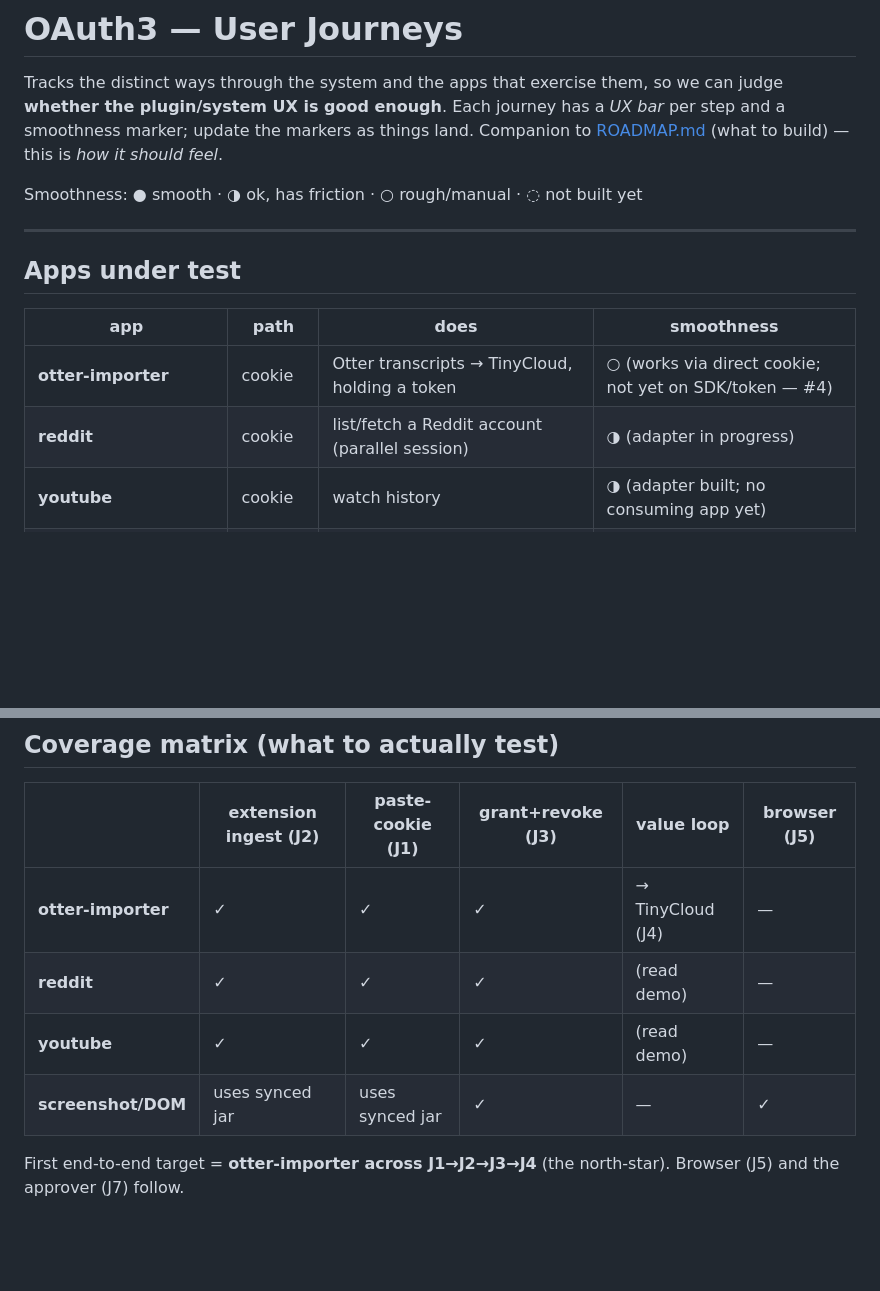
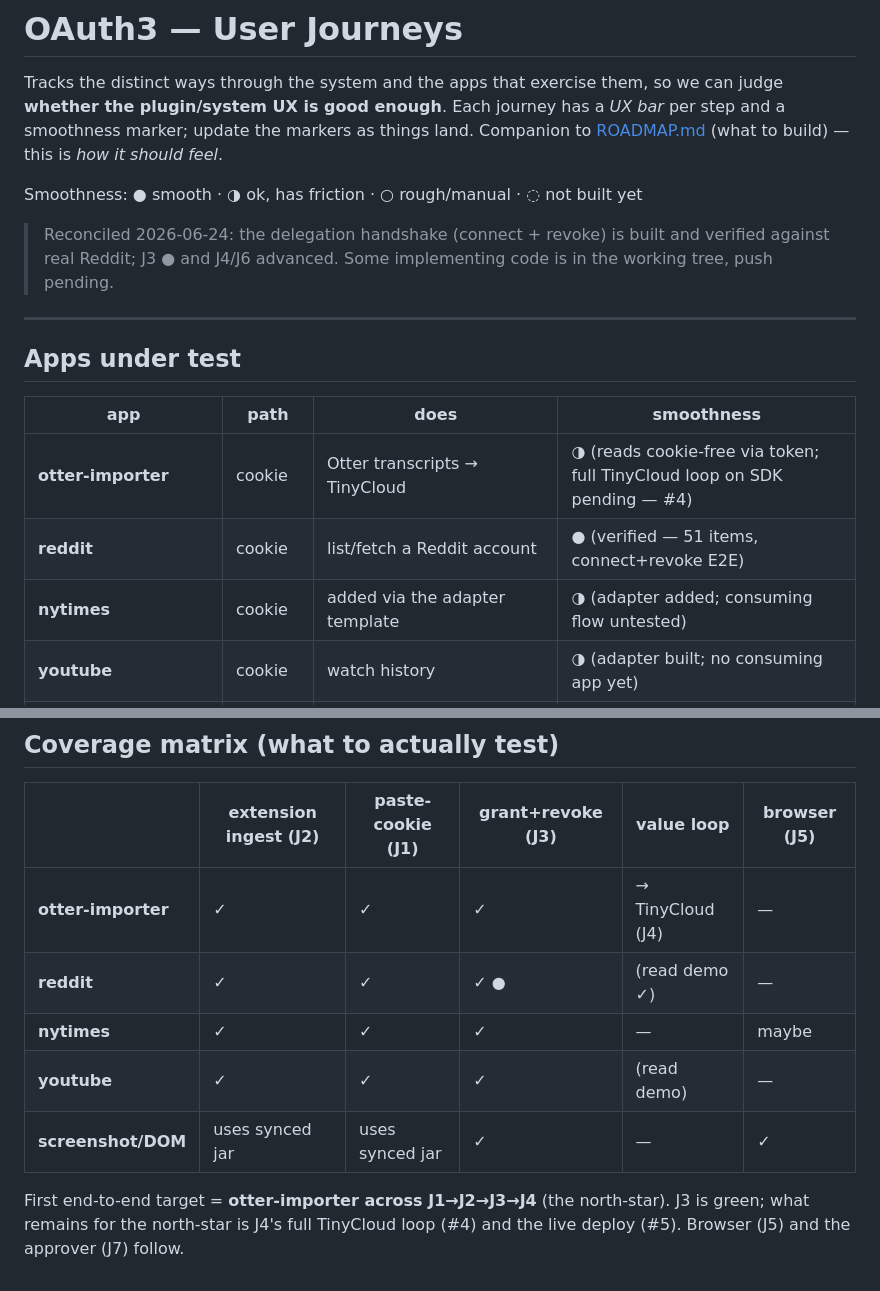
Before and after one commit to teleport-computer/oauth3-server, a Markdown page: USER-JOURNEYS.md, 2 parts joined by grey strips. Rendered like a GitHub page; blank space fills up the shorter version.

```diff
--- a/USER-JOURNEYS.md
+++ b/USER-JOURNEYS.md
@@ -7,14 +7,19 @@ Companion to [ROADMAP.md](ROADMAP.md) (what to build) — this is *how it should
 
 Smoothness: ● smooth · ◑ ok, has friction · ○ rough/manual · ◌ not built yet
 
+> Reconciled 2026-06-24: the delegation handshake (connect + revoke) is built and
+> verified against real Reddit; J3 ● and J4/J6 advanced. Some implementing code is
+> in the working tree, push pending.
+
 ---
 
 ## Apps under test
 
 | app | path | does | smoothness |
 |---|---|---|---|
-| **otter-importer** | cookie | Otter transcripts → TinyCloud, holding a token | ○ (works via direct cookie; not yet on SDK/token — #4) |
-| **reddit** | cookie | list/fetch a Reddit account (parallel session) | ◑ (adapter in progress) |
+| **otter-importer** | cookie | Otter transcripts → TinyCloud | ◑ (reads cookie-free via token; full TinyCloud loop on SDK pending — #4) |
+| **reddit** | cookie | list/fetch a Reddit account | ● (verified — 51 items, connect+revoke E2E) |
+| **nytimes** | cookie | added via the adapter template | ◑ (adapter added; consuming flow untested) |
 | **youtube** | cookie | watch history | ◑ (adapter built; no consuming app yet) |
 | **screenshot/DOM capture** | browser | render a JS-gated page with the synced jar, return image/DOM | ◌ (browser worker unbuilt) |
 
@@ -97,8 +102,11 @@ Smoothness: ● smooth · ◑ ok, has friction · ○ rough/manual · ◌ not bu
 | | extension ingest (J2) | paste-cookie (J1) | grant+revoke (J3) | value loop | browser (J5) |
 |---|---|---|---|---|---|
 | **otter-importer** | ✓ | ✓ | ✓ | → TinyCloud (J4) | — |
-| **reddit** | ✓ | ✓ | ✓ | (read demo) | — |
+| **reddit** | ✓ | ✓ | ✓ ● | (read demo ✓) | — |
+| **nytimes** | ✓ | ✓ | ✓ | — | maybe |
 | **youtube** | ✓ | ✓ | ✓ | (read demo) | — |
 | **screenshot/DOM** | uses synced jar | uses synced jar | ✓ | — | ✓ |
 
-First end-to-end target = **otter-importer across J1→J2→J3→J4** (the north-star). Browser (J5) and the approver (J7) follow.
+First end-to-end target = **otter-importer across J1→J2→J3→J4** (the north-star). J3 is
+green; what remains for the north-star is J4's full TinyCloud loop (#4) and the live
+deploy (#5). Browser (J5) and the approver (J7) follow.
```
Also changed, not shown: other parts of USER-JOURNEYS.md (+11 -11 lines).
